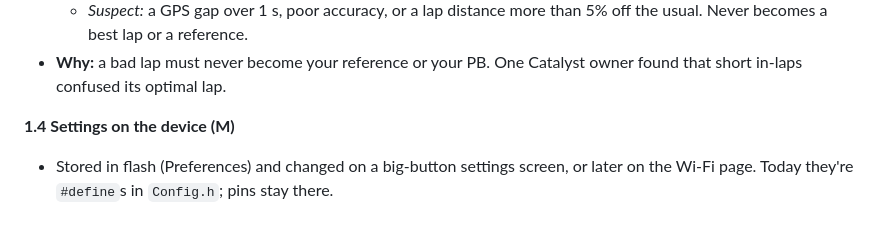
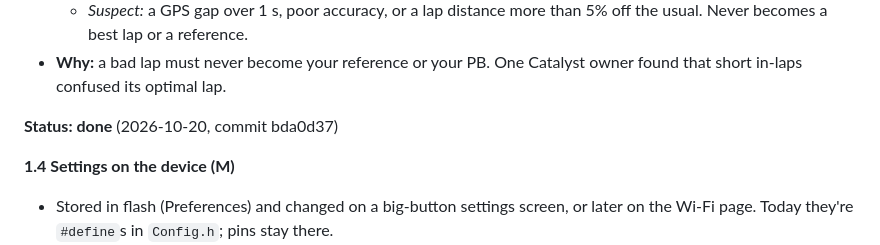
Before and after one commit to DylanD2402/track-rat, a Markdown page: ROADMAP.md, the part around the change. GitHub-like rendering; blank space fills up the shorter version.

Commit message:
ROADMAP: 1.3 done
Co-Authored-By: Claude Opus 5.5 <noreply@anthropic.com>

```diff
--- a/ROADMAP.md
+++ b/ROADMAP.md
@@ -97,6 +97,8 @@ Sizes are relative: S small, M medium, L large.
   - *Slow lap:* more than 107% of the best (cool-down, traffic, yellow flags). Listed, but left out of averages.
   - *Suspect:* a GPS gap over 1 s, poor accuracy, or a lap distance more than 5% off the usual. Never becomes a best lap or a reference.
 - **Why:** a bad lap must never become your reference or your PB. One Catalyst owner found that short in-laps confused its optimal lap.
+
+**Status: done** (2026-10-20, commit bda0d37)
 
 **1.4 Settings on the device (M)**
 
```
